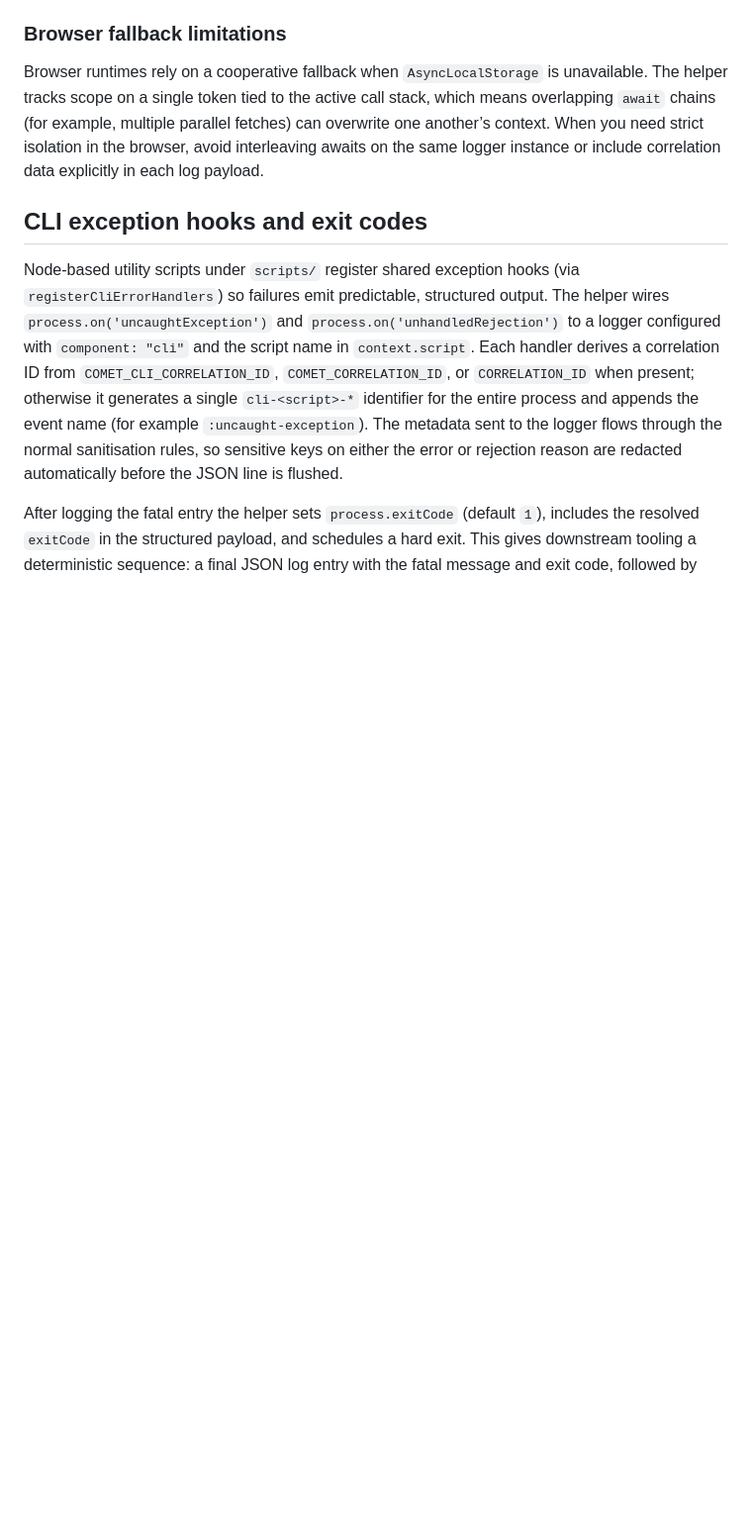
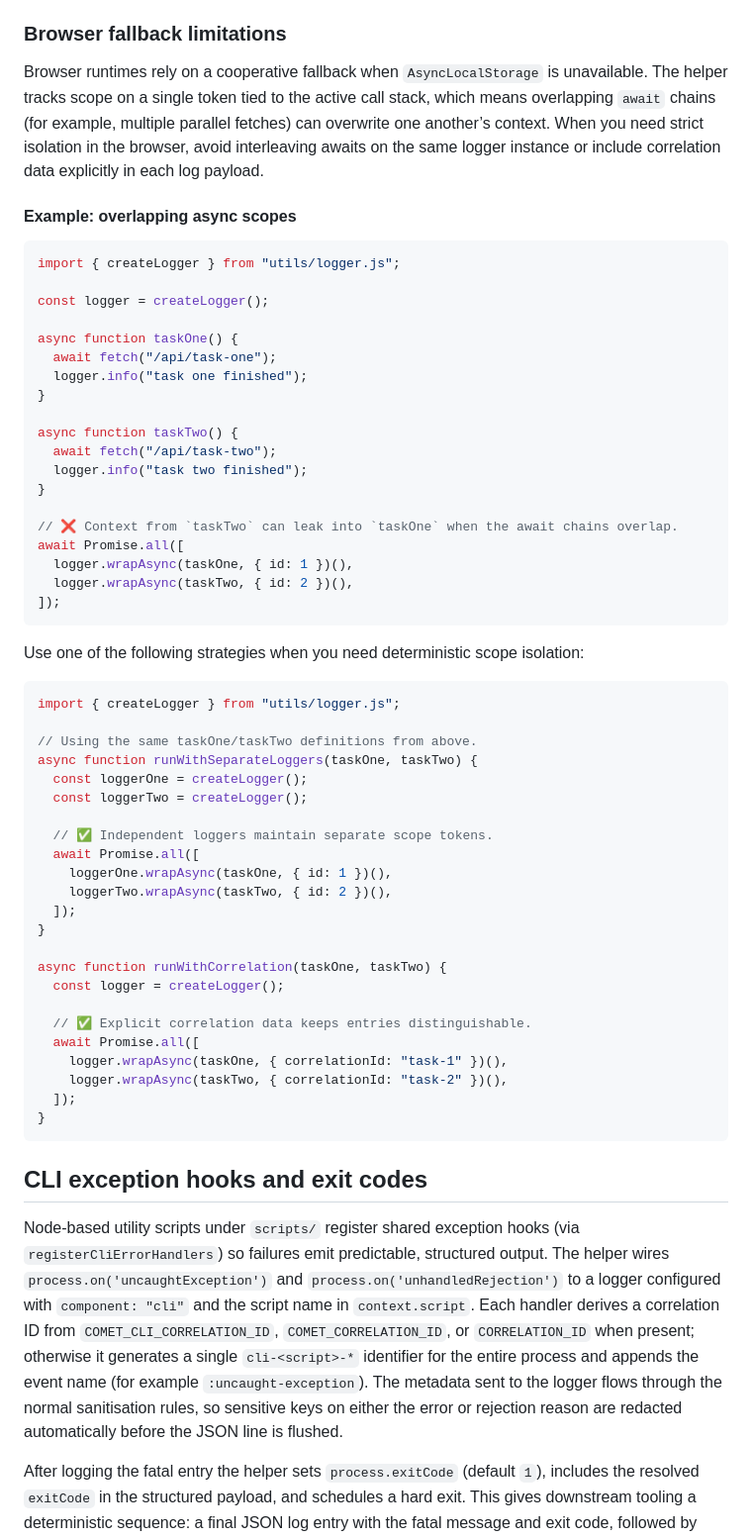
Before and after one commit to badMade/comet_page_reader, a Markdown page: docs/debugging.md, the part around the change. Shown at 99% size. Rendered like a GitHub page; blank space fills up the shorter version.

Commit message:
docs: clarify async scope fallback with examples

````diff
--- a/docs/debugging.md
+++ b/docs/debugging.md
@@ -75,6 +75,58 @@ To follow an event end-to-end, search for the correlation ID reported in one com
 
 Browser runtimes rely on a cooperative fallback when `AsyncLocalStorage` is unavailable. The helper tracks scope on a single token tied to the active call stack, which means overlapping `await` chains (for example, multiple parallel fetches) can overwrite one another’s context. When you need strict isolation in the browser, avoid interleaving awaits on the same logger instance or include correlation data explicitly in each log payload.
 
+#### Example: overlapping async scopes
+
+```javascript
+import { createLogger } from "utils/logger.js";
+
+const logger = createLogger();
+
+async function taskOne() {
+  await fetch("/api/task-one");
+  logger.info("task one finished");
+}
+
+async function taskTwo() {
+  await fetch("/api/task-two");
+  logger.info("task two finished");
+}
+
+// ❌ Context from `taskTwo` can leak into `taskOne` when the await chains overlap.
+await Promise.all([
+  logger.wrapAsync(taskOne, { id: 1 })(),
+  logger.wrapAsync(taskTwo, { id: 2 })(),
+]);
+```
+
+Use one of the following strategies when you need deterministic scope isolation:
+
+```javascript
+import { createLogger } from "utils/logger.js";
+
+// Using the same taskOne/taskTwo definitions from above.
+async function runWithSeparateLoggers(taskOne, taskTwo) {
+  const loggerOne = createLogger();
+  const loggerTwo = createLogger();
+
+  // ✅ Independent loggers maintain separate scope tokens.
+  await Promise.all([
+    loggerOne.wrapAsync(taskOne, { id: 1 })(),
+    loggerTwo.wrapAsync(taskTwo, { id: 2 })(),
+  ]);
+}
+
+async function runWithCorrelation(taskOne, taskTwo) {
+  const logger = createLogger();
+
+  // ✅ Explicit correlation data keeps entries distinguishable.
+  await Promise.all([
+    logger.wrapAsync(taskOne, { correlationId: "task-1" })(),
+    logger.wrapAsync(taskTwo, { correlationId: "task-2" })(),
+  ]);
+}
+```
+
 ## CLI exception hooks and exit codes
 
 Node-based utility scripts under `scripts/` register shared exception hooks (via `registerCliErrorHandlers`) so failures emit predictable, structured output. The helper wires `process.on('uncaughtException')` and `process.on('unhandledRejection')` to a logger configured with `component: "cli"` and the script name in `context.script`. Each handler derives a correlation ID from `COMET_CLI_CORRELATION_ID`, `COMET_CORRELATION_ID`, or `CORRELATION_ID` when present; otherwise it generates a single `cli-<script>-*` identifier for the entire process and appends the event name (for example `:uncaught-exception`). The metadata sent to the logger flows through the normal sanitisation rules, so sensitive keys on either the error or rejection reason are redacted automatically before the JSON line is flushed.
````
